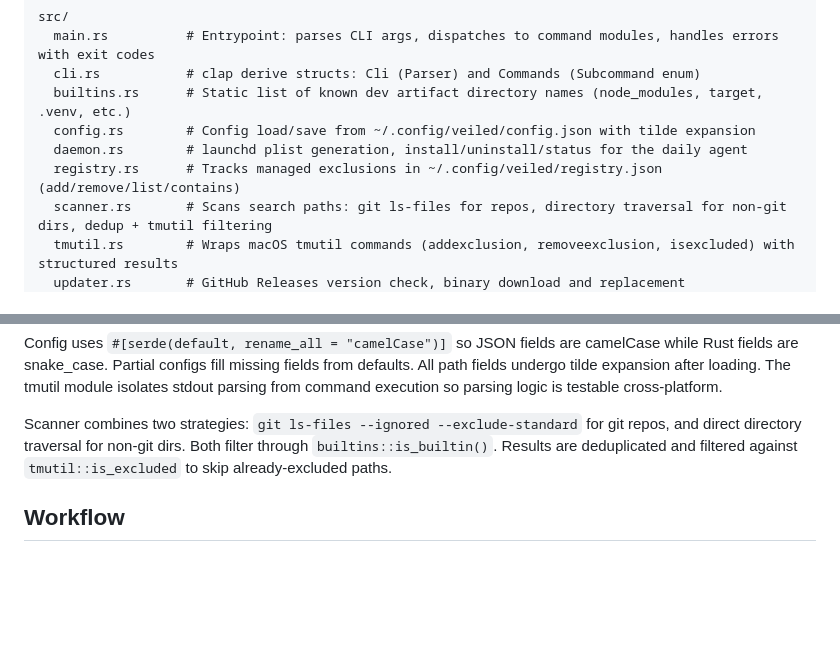
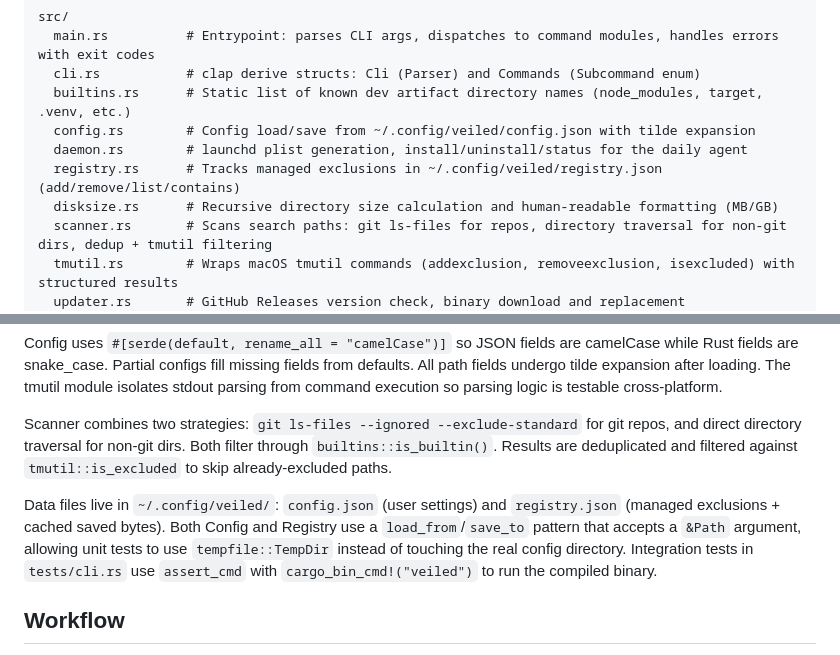
Before and after one commit to adeonir/veiled, a Markdown page: CLAUDE.md, 2 parts joined by grey strips. GitHub-like rendering; blank space fills up the shorter version.

Commit message:
docs: add disksize module and data files section to architecture docs

```diff
--- a/CLAUDE.md
+++ b/CLAUDE.md
@@ -29,6 +29,7 @@ src/
   config.rs        # Config load/save from ~/.config/veiled/config.json with tilde expansion
   daemon.rs        # launchd plist generation, install/uninstall/status for the daily agent
   registry.rs      # Tracks managed exclusions in ~/.config/veiled/registry.json (add/remove/list/contains)
+  disksize.rs      # Recursive directory size calculation and human-readable formatting (MB/GB)
   scanner.rs       # Scans search paths: git ls-files for repos, directory traversal for non-git dirs, dedup + tmutil filtering
   tmutil.rs        # Wraps macOS tmutil commands (addexclusion, removeexclusion, isexcluded) with structured results
   updater.rs       # GitHub Releases version check, binary download and replacement
@@ -52,6 +53,8 @@ Config uses `#[serde(default, rename_all = "camelCase")]` so JSON fields are cam
 
 Scanner combines two strategies: `git ls-files --ignored --exclude-standard` for git repos, and direct directory traversal for non-git dirs. Both filter through `builtins::is_builtin()`. Results are deduplicated and filtered against `tmutil::is_excluded` to skip already-excluded paths.
 
+Data files live in `~/.config/veiled/`: `config.json` (user settings) and `registry.json` (managed exclusions + cached saved bytes). Both Config and Registry use a `load_from`/`save_to` pattern that accepts a `&Path` argument, allowing unit tests to use `tempfile::TempDir` instead of touching the real config directory. Integration tests in `tests/cli.rs` use `assert_cmd` with `cargo_bin_cmd!("veiled")` to run the compiled binary.
+
 ## Workflow
 
 - Always use the `spec-driven` skill for feature implementation (initialize, plan, tasks, implement, validate)
```
